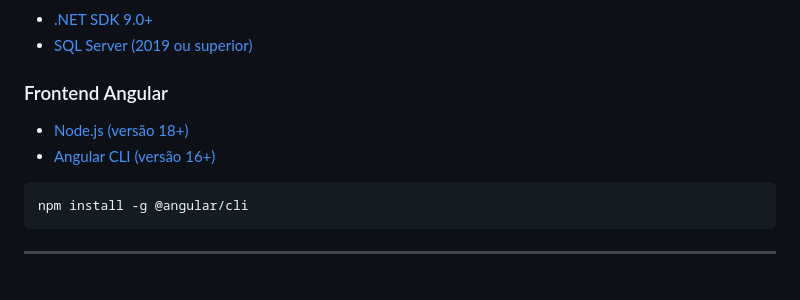
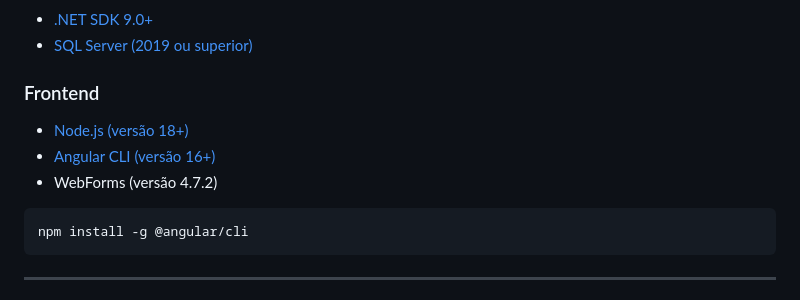
Before and after one commit to victor0psf/gerenciador-rh, a Markdown page: README.md, the part around the change. GitHub-like rendering.

````diff
--- a/README.md
+++ b/README.md
@@ -19,9 +19,10 @@ Antes de rodar o projeto, certifique-se de ter instalado:
 - [.NET SDK 9.0+](https://dotnet.microsoft.com/download/dotnet/9.0)
 - [SQL Server (2019 ou superior)](https://www.microsoft.com/pt-br/sql-server/sql-server-downloads)
 
-### Frontend Angular
+### Frontend
 - [Node.js (versão 18+)](https://nodejs.org/)
 - [Angular CLI (versão 16+)](https://angular.io/cli)
+- WebForms (versão 4.7.2)
 ```bash
 npm install -g @angular/cli
 ```
````
